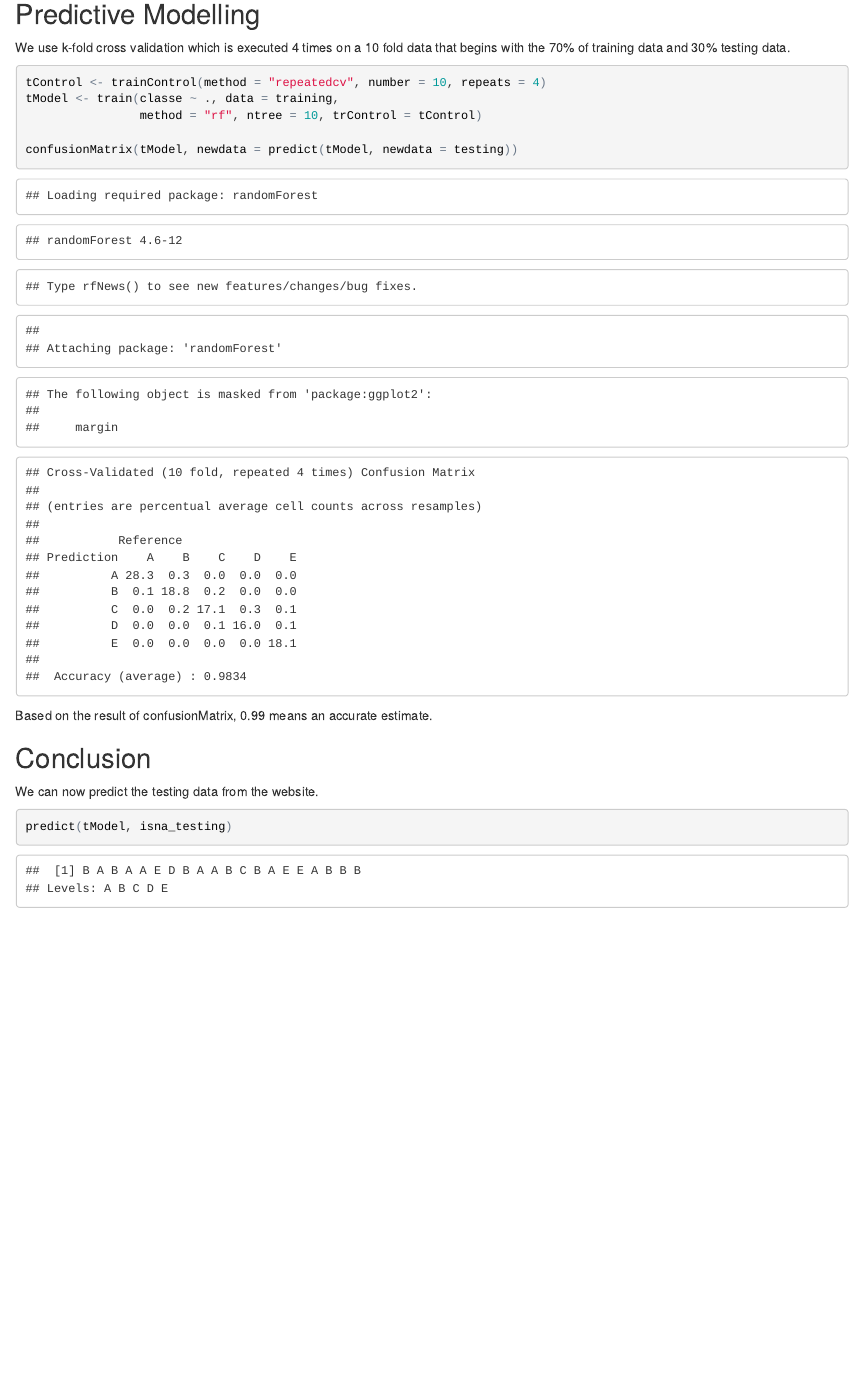
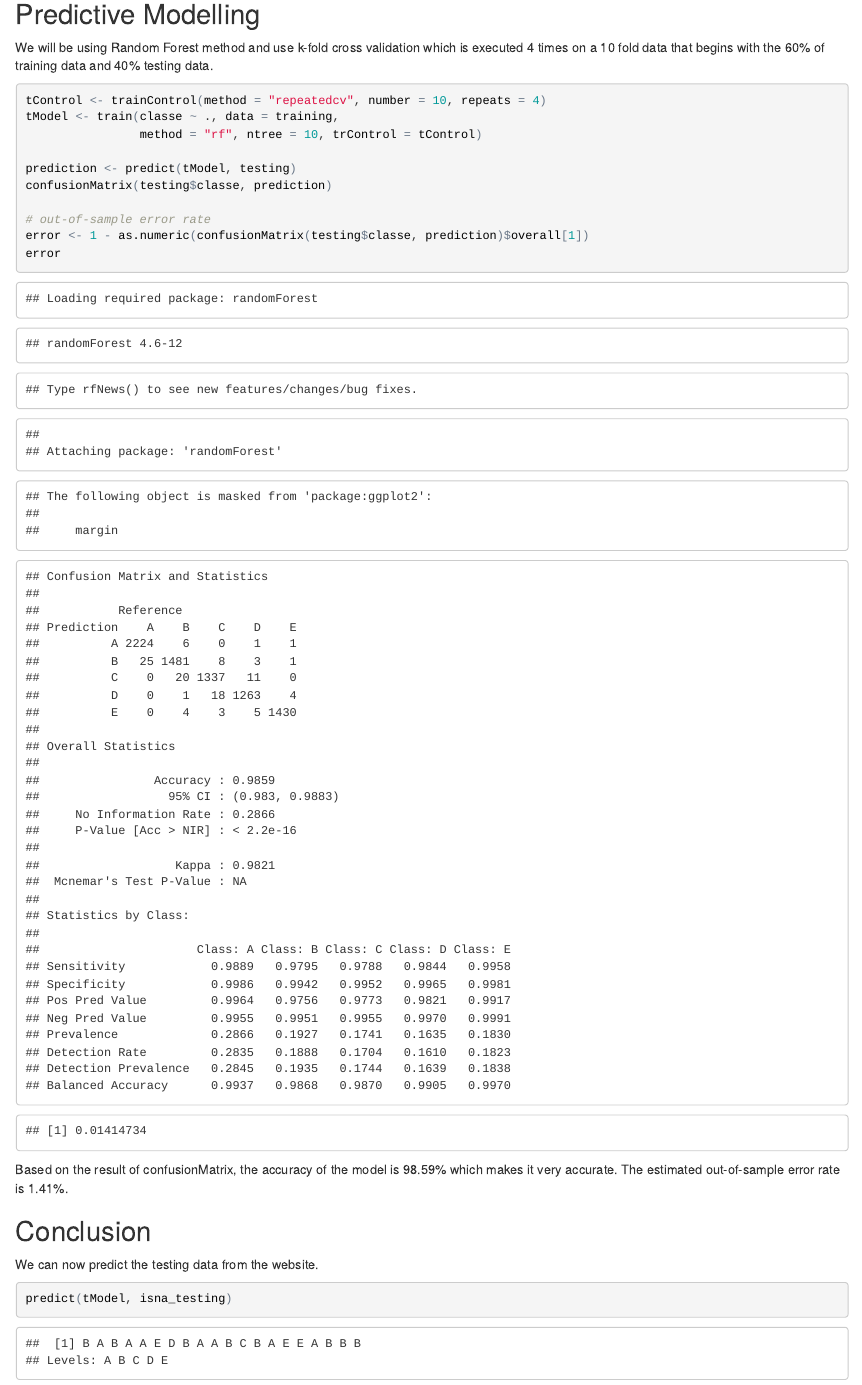
Before and after one commit to pvv88/prediction_assignment, an R Markdown document (prediction.Rmd): the page in a window 1100 px wide, from 1340 px down. The pictures show the output file prediction.html that the author committed with the source, opened offline.

Commit message:
1st version

````diff
--- a/prediction.Rmd
+++ b/prediction.Rmd
@@ -71,13 +71,18 @@ There is a total 11,776 samples and 52 variables for training while 7,846 sample
 
 ## Predictive Modelling
 
-We use k-fold cross validation which is executed 4 times on a 10 fold data that begins with the 70% of training data and 30% testing data.
+We will be using Random Forest method and use k-fold cross validation which is executed 4 times on a 10 fold data that begins with the 60% of training data and 40% testing data.
 ```{r, eval = FALSE}
 tControl <- trainControl(method = "repeatedcv", number = 10, repeats = 4)
 tModel <- train(classe ~ ., data = training,
                 method = "rf", ntree = 10, trControl = tControl)
 
-confusionMatrix(tModel, newdata = predict(tModel, newdata = testing))
+prediction <- predict(tModel, testing)
+confusionMatrix(testing$classe, prediction)
+
+# out-of-sample error rate
+error <- 1 - as.numeric(confusionMatrix(testing$classe, prediction)$overall[1])
+error
 ```
 
 ```{r, echo = FALSE}
@@ -85,10 +90,13 @@ tControl <- trainControl(method = "repeatedcv", number = 10, repeats = 4)
 tModel <- train(classe ~ ., data = training,
                 method = "rf", ntree = 10, trControl = tControl)
 
-confusionMatrix(tModel, newdata = predict(tModel, newdata = testing))
+prediction <- predict(tModel, testing)
+confusionMatrix(testing$classe, prediction)
+error <- 1 - as.numeric(confusionMatrix(testing$classe, prediction)$overall[1])
+error
 ```
 
-Based on the result of confusionMatrix, 0.99 means an accurate estimate.
+Based on the result of confusionMatrix, the accuracy of the model is 98.59% which makes it very accurate. The estimated out-of-sample error rate is 1.41%.
 
 ## Conclusion
 
````
Also changed, not shown: prediction.html, prediction.Rmd (2 more changed lines).
